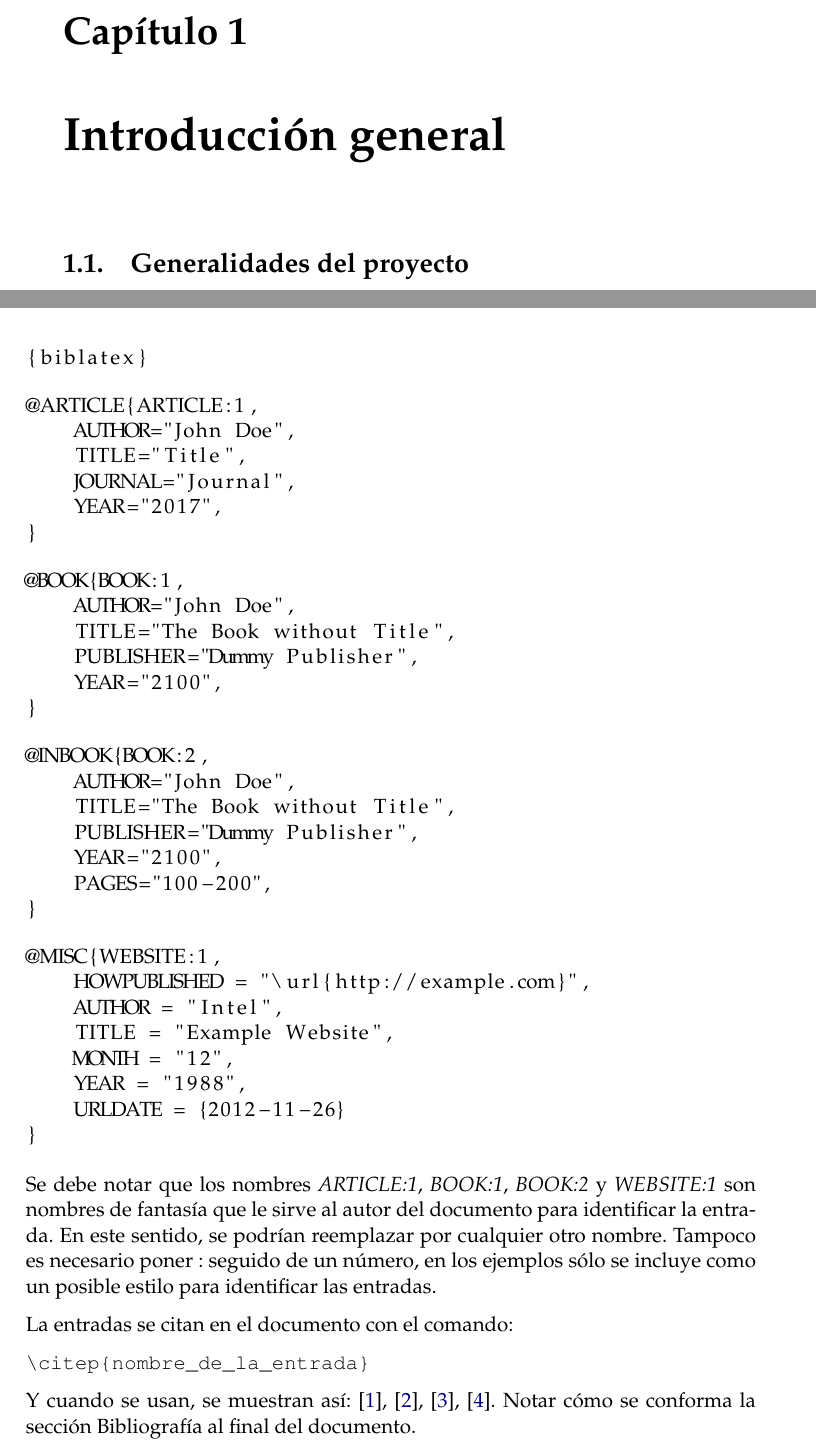
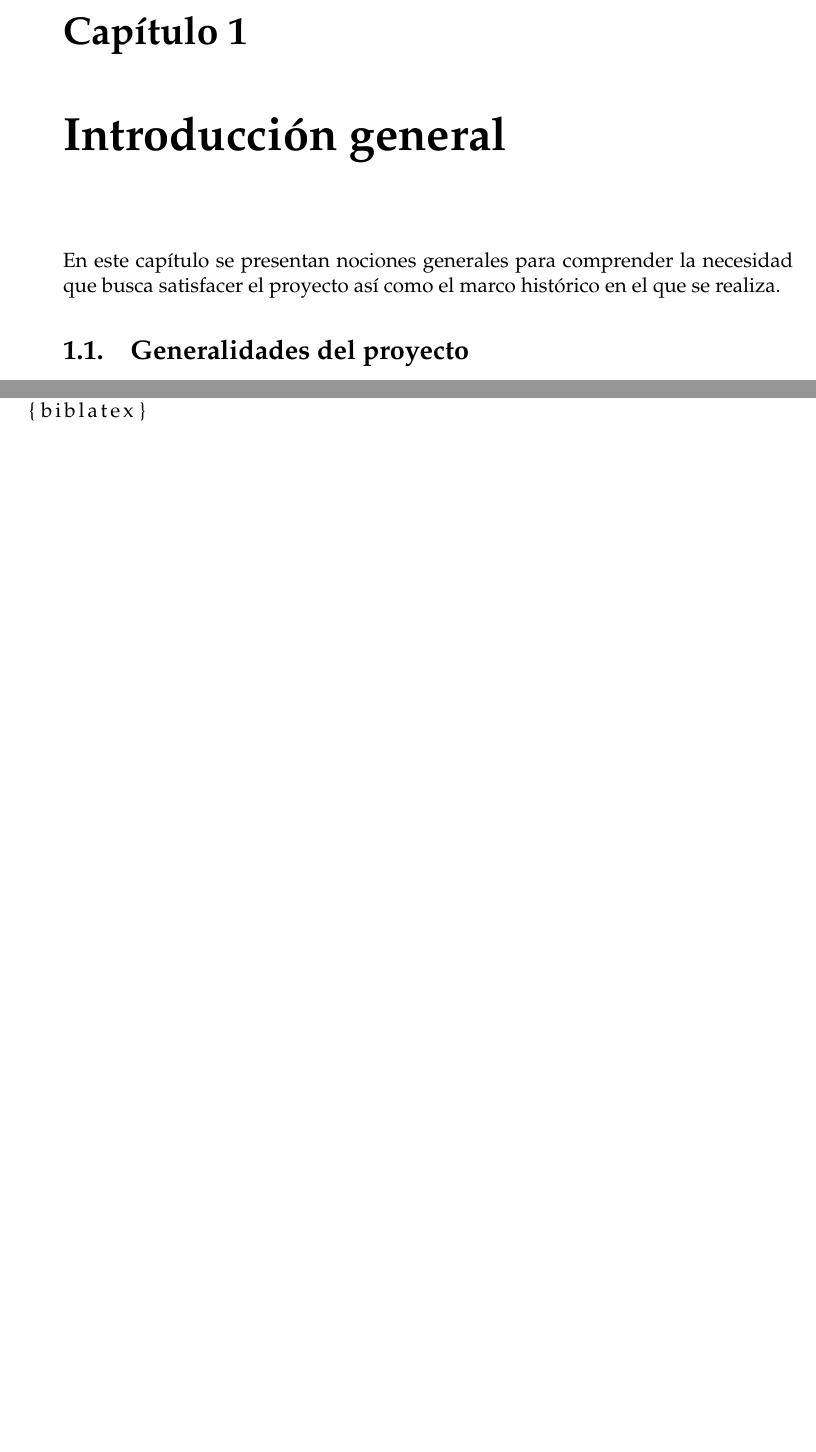
Before and after one commit to gustavobastian/MemoriaTP, a LaTeX thesis (memoria.tex, which reads Chapters/Chapter1.tex): two parts of pages 15 and 16 of 29, joined at a grey line, cut so that both start at the same text, the shorter picture padded with empty space. Compiled offline with pdfLaTeX.

Commit message:
adding bibliography

```diff
--- a/Chapters/Chapter1.tex
+++ b/Chapters/Chapter1.tex
@@ -4,7 +4,7 @@
 
 \label{Chapter1} % For referencing the chapter elsewhere, use \ref{Chapter1}
 \label{IntroGeneral}
-
+En este capítulo se presentan  nociones generales para comprender la necesidad que busca satisfacer el proyecto así como el marco histórico en el que se realiza.
 %----------------------------------------------------------------------------------------
 
 % Define some commands to keep the formatting separated from the content
@@ -240,54 +270,54 @@ En el preámbulo se puede encontrar el código que incluye el paquete biblatex,
 
 %En el archivo \file{reference.bib} se encuentran las referencias bibliográficas que se pueden citar en el documento.  Para incorporar una nueva cita al documento lo primero es agregarla en este archivo con todos los campos necesario.  Todas las entradas bibliográficas comienzan con $@$ y una palabra que define el formato de la entrada.  Para cada formato existen campos obligatorios que deben completarse. No importa el orden en que las entradas estén definidas en el archivo .bib.  Tampoco es importante el orden en que estén definidos los campos de una entrada bibliográfica. A continuación se muestran algunos ejemplos:
 
-\begin{lstlisting}
-@ARTICLE{ARTICLE:1,
-    AUTHOR="John Doe",
-    TITLE="Title",
-    JOURNAL="Journal",
-    YEAR="2017",
-}
-\end{lstlisting}
+%\begin{lstlisting}
+%@ARTICLE{ARTICLE:1,
+%    AUTHOR="John Doe",
+%    TITLE="Title",
+%    JOURNAL="Journal",
+%    YEAR="2017",
+%}
+%\end{lstlisting}
 
 
-\begin{lstlisting}
-@BOOK{BOOK:1,
-    AUTHOR="John Doe",
-    TITLE="The Book without Title",
-    PUBLISHER="Dummy Publisher",
-    YEAR="2100",
-}
-\end{lstlisting}
+%\begin{lstlisting}
+%@BOOK{BOOK:1,
+%    AUTHOR="John Doe",
+%    TITLE="The Book without Title",
+%    PUBLISHER="Dummy Publisher",
+%    YEAR="2100",
+%}
+%\end{lstlisting}
 
 
-\begin{lstlisting}
-@INBOOK{BOOK:2,
-    AUTHOR="John Doe",
-    TITLE="The Book without Title",
-    PUBLISHER="Dummy Publisher",
-    YEAR="2100",
-    PAGES="100-200",
-}
-\end{lstlisting}
+%\begin{lstlisting}
+%@INBOOK{BOOK:2,
+%    AUTHOR="John Doe",
+%    TITLE="The Book without Title",
+%    PUBLISHER="Dummy Publisher",
+%    YEAR="2100",
+%    PAGES="100-200",
+%}
+%\end{lstlisting}
 
 
-\begin{lstlisting}
-@MISC{WEBSITE:1,
-    HOWPUBLISHED = "\url{http://example.com}",
-    AUTHOR = "Intel",
-    TITLE = "Example Website",
-    MONTH = "12",
-    YEAR = "1988",
-    URLDATE = {2012-11-26}
-}
-\end{lstlisting}
+%\begin{lstlisting}
+%@MISC{WEBSITE:1,
+%    HOWPUBLISHED = "\url{http://example.com}",
+%    AUTHOR = "Intel",
+%    TITLE = "Example Website",
+%    MONTH = "12",
+%    YEAR = "1988",
+%    URLDATE = {2012-11-26}
+%}
+%\end{lstlisting}
 
-Se debe notar que los nombres \emph{ARTICLE:1}, \emph{BOOK:1}, \emph{BOOK:2} y \emph{WEBSITE:1} son nombres de fantasía que le sirve al autor del documento para identificar la entrada. En este sentido, se podrían reemplazar por cualquier otro nombre.  Tampoco es necesario poner : seguido de un número, en los ejemplos sólo se incluye como un posible estilo para identificar las entradas.
+%Se debe notar que los nombres \emph{ARTICLE:1}, \emph{BOOK:1}, \emph{BOOK:2} y \emph{WEBSITE:1} son nombres de fantasía que le sirve al autor del documento para identificar la entrada. En este sentido, se podrían reemplazar por cualquier otro nombre.  Tampoco es necesario poner : seguido de un número, en los ejemplos sólo se incluye como un posible estilo para identificar las entradas.
 
-La entradas se citan en el documento con el comando:
+%La entradas se citan en el documento con el comando:
 
-\begin{verbatim}
-\citep{nombre_de_la_entrada}
-\end{verbatim}
+%\begin{verbatim}
+%\citep{nombre_de_la_entrada}
+%\end{verbatim}
 
-Y cuando se usan, se muestran así: \citep{ARTICLE:1}, \citep{BOOK:1}, \citep{BOOK:2}, \citep{WEBSITE:1}.  Notar cómo se conforma la sección Bibliografía al final del documento.
+%Y cuando se usan, se muestran así: \citep{ARTICLE:1}, \citep{BOOK:1}, \citep{BOOK:2}, \citep{WEBSITE:1}.  Notar cómo se conforma la sección Bibliografía al final del documento.
```
Also changed, not shown: references.bib (+7 -7 lines), memoria.pdf, Chapters/Chapter1.tex (30 more changed lines).
